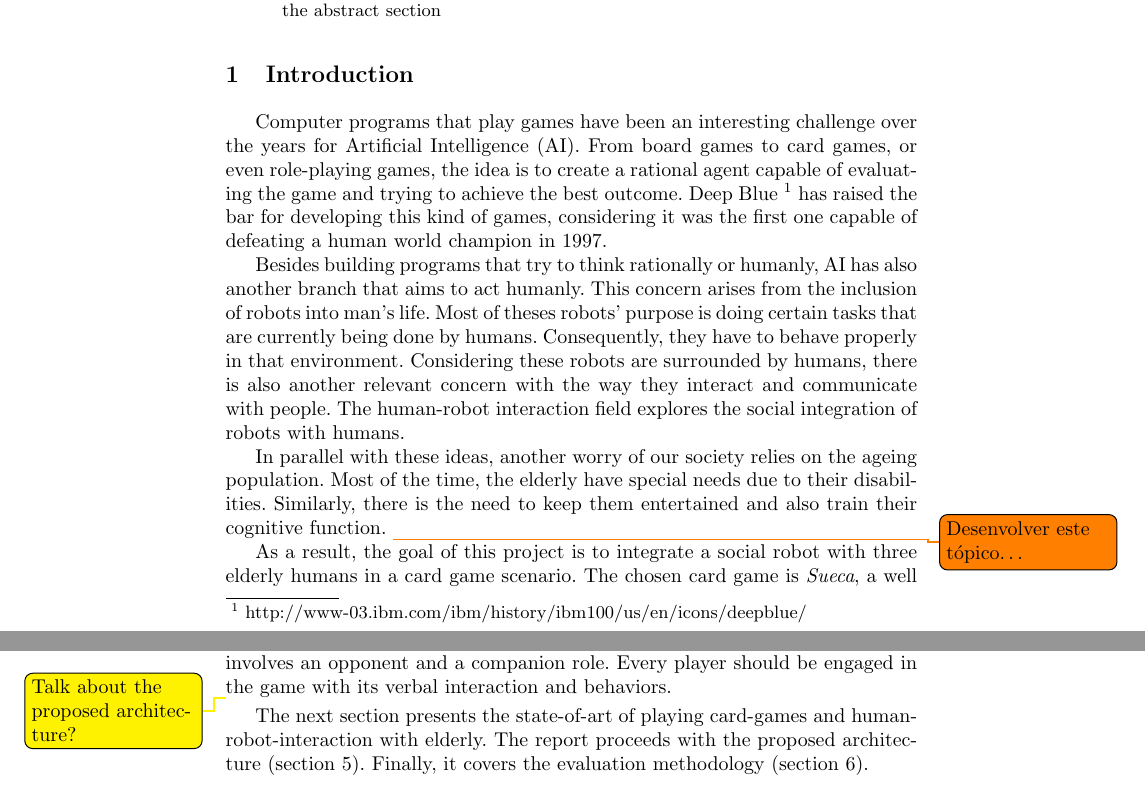
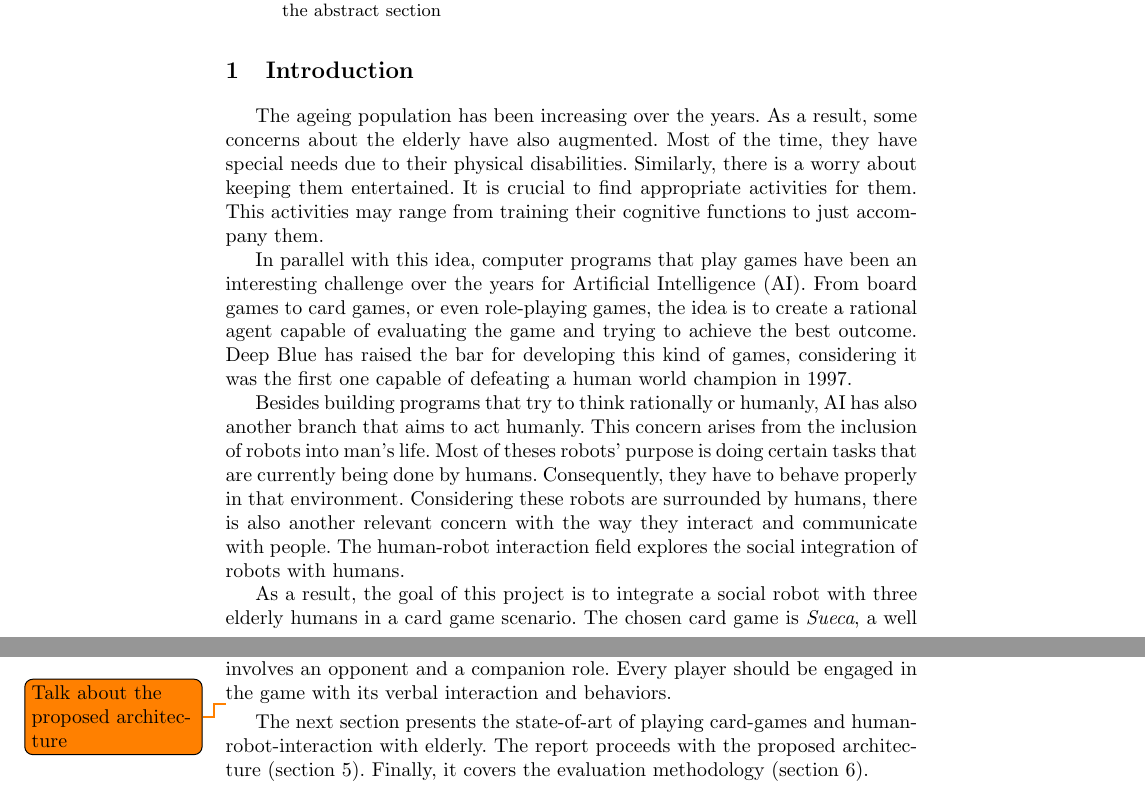
Before and after one commit to PipzCorreiaz/thesis-project, a LaTeX thesis (thesis-project.tex, which reads tex/1_introduction.tex): two parts of pages 1 and 2 of 6, joined at a grey line, cut so that both start at the same text. Compiled offline with pdfLaTeX.

Commit message:
Updates from ShareLaTeX

```diff
--- a/tex/1_introduction.tex
+++ b/tex/1_introduction.tex
@@ -1,18 +1,36 @@
 \section{Introduction} \label{introduction}
 
-Computer programs that play games have been an interesting challenge over the years for \gls{ai}. From board games to card games, or even role-playing games, the idea is to create a rational agent capable of evaluating the game and trying to achieve the best outcome. Deep Blue \footnote{http://www-03.ibm.com/ibm/history/ibm100/us/en/icons/deepblue/} has raised the bar for developing this kind of games, considering it was the first one capable of defeating a human world champion in 1997.
+The ageing population has been increasing over the years.
+As a result, some concerns about the elderly have also augmented.
+Most of the time, they have special needs due to their physical disabilities.
+Similarly, there is a worry about keeping them entertained.
+It is crucial to find appropriate activities for them.
+This activities may range from training their cognitive functions to just accompany them.
 
-Besides building programs that try to think rationally or humanly, AI has also another branch that aims to act humanly. This concern arises from the inclusion of robots into man's life. Most of theses robots' purpose is doing certain tasks that are currently being done by humans. Consequently, they have to behave properly in that environment. Considering these robots are surrounded by humans, there is also another relevant concern with the way they interact and communicate with people. The human-robot interaction field explores the social integration of robots with humans.
+In parallel with this idea, computer programs that play games have been an interesting challenge over the years for \gls{ai}.
+From board games to card games, or even role-playing games, the idea is to create a rational agent capable of evaluating the game and trying to achieve the best outcome.
+Deep Blue has raised the bar for developing this kind of games, considering it was the first one capable of defeating a human world champion in 1997.
 
-In parallel with these ideas, another worry of our society relies on the ageing population. Most of the time, the elderly have special needs due to their disabilities. Similarly, there is the need to keep them entertained and also train their cognitive function.
-\todo{Desenvolver este tópico\ldots}
+Besides building programs that try to think rationally or humanly, AI has also another branch that aims to act humanly.
+This concern arises from the inclusion of robots into man's life.
+Most of theses robots' purpose is doing certain tasks that are currently being done by humans.
+Consequently, they have to behave properly in that environment.
+Considering these robots are surrounded by humans, there is also another relevant concern with the way they interact and communicate with people.
+The human-robot interaction field explores the social integration of robots with humans.
 
-As a result, the goal of this project is to integrate a social robot with three elderly humans in a card game scenario. The chosen card game is \emph{Sueca}, a well known Portuguese game among the ageing population. It is a great opportunity to relate the concerns mentioned above.
+As a result, the goal of this project is to integrate a social robot with three elderly humans in a card game scenario.
+The chosen card game is \emph{Sueca}, a well known Portuguese game among the ageing population.
+It is a great opportunity to relate the concerns mentioned above.
 
-On one hand, this agent should play the game correctly. After analyzing the given hand, dealt at the begging of the game, it should make good choices about what cards should be played.
+On one hand, this agent should play the game correctly.
+After analyzing the given hand, dealt at the begging of the game, it should make good choices about what cards should be played.
 
-On the other hand, this embodied agent should act accordingly to the environment of this scenario. Since \emph{Sueca} is a four-player game with two teams, it involves an opponent and a companion role. Every player should be engaged in the game with its verbal interaction and behaviors.
+On the other hand, this embodied agent should act accordingly to the environment of this scenario.
+Since \emph{Sueca} is a four-player game with two teams, it involves an opponent and a companion role.
+Every player should be engaged in the game with its verbal interaction and behaviors.
 
-\todo[color=yellow]{Talk about the proposed architecture?}
+\todo{Talk about the proposed architecture}
 
-The next section presents the state-of-art of playing card-games and human-robot-interaction with elderly. The report proceeds with the proposed architecture (section \ref{architecture}). Finally, it covers the evaluation methodology (section \ref{evaluation}).
+The next section presents the state-of-art of playing card-games and human-robot-interaction with elderly.
+The report proceeds with the proposed architecture (section \ref{architecture}).
+Finally, it covers the evaluation methodology (section \ref{evaluation}).
```
